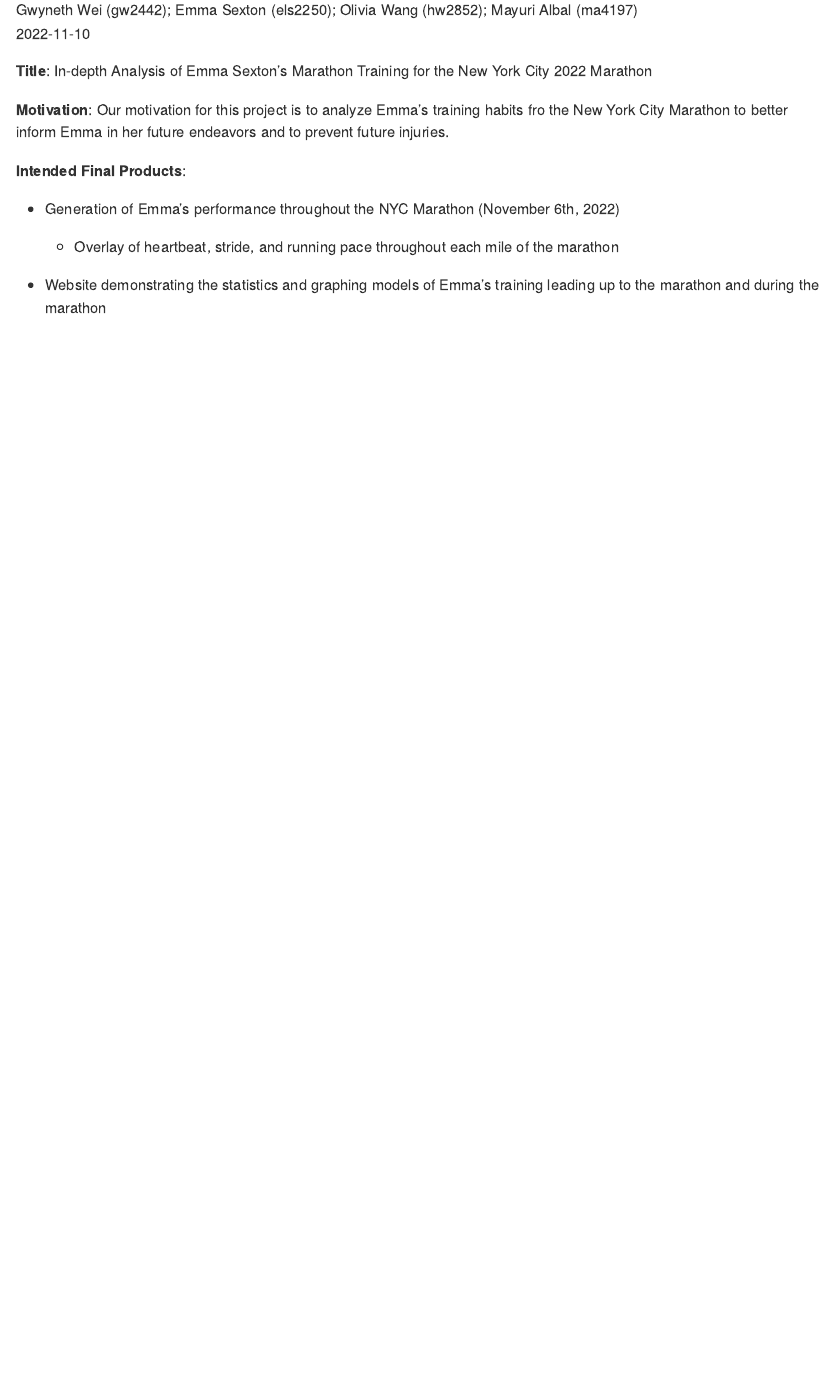
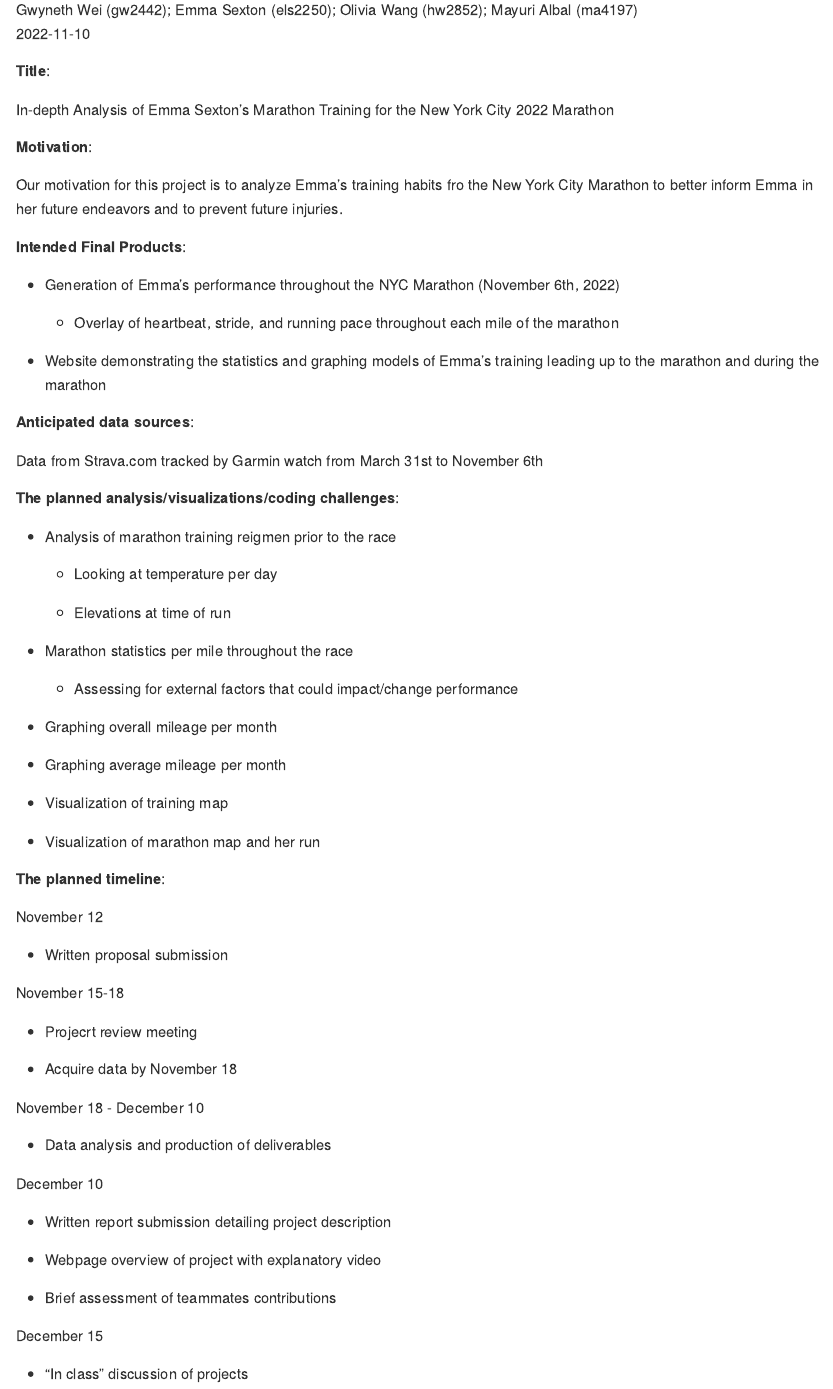
Before and after one commit to els2250/p8105final_emmamarathontraining, an R Markdown document (p8105final_emmamarathontraining.Rmd): the page in a window 1100 px wide, from 110 px down. The pictures show the output file p8105final_emmamarathontraining.md that the author committed with the source, drawn offline in the style of GitHub.

Commit message:
final proposal - GW

```diff
--- a/p8105final_emmamarathontraining.Rmd
+++ b/p8105final_emmamarathontraining.Rmd
@@ -22,3 +24,55 @@
   * Overlay of heartbeat, stride, and running pace throughout each mile of the marathon
 
 * Website demonstrating the statistics and graphing models of Emma's training leading up to the marathon and during the marathon
+
+**Anticipated data sources**:
+
+Data from Strava.com tracked by Garmin watch from March 31st to November 6th
+
+**The planned analysis/visualizations/coding challenges**:
+
+* Analysis of marathon training reigmen prior to the race
+
+  * Looking at temperature per day
+
+  * Elevations at time of run
+
+* Marathon statistics per mile throughout the race
+
+  * Assessing for external factors that could impact/change performance
+
+* Graphing overall mileage per month
+
+* Graphing average mileage per month
+
+* Visualization of training map
+
+* Visualization of marathon map and her run
+
+**The planned timeline**:
+
+November 12
+
+* Written proposal submission
+
+November 15-18
+
+* Projecrt review meeting
+
+* Acquire data by November 18
+
+November 18 - December 10
+
+* Data analysis and production of deliverables
+
+December 10
+
+* Written report submission detailing project description
+
+* Webpage overview of project with explanatory video
+
+* Brief assessment of teammates contributions
+
+December 15
+
+* "In class" discussion of projects
```
Also changed, not shown: p8105final_emmamarathontraining.md, p8105final_emmamarathontraining.Rmd (2 more changed lines).
